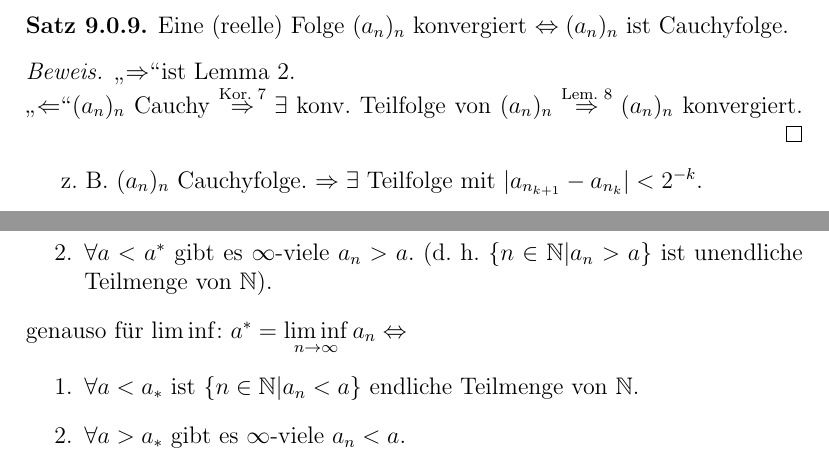
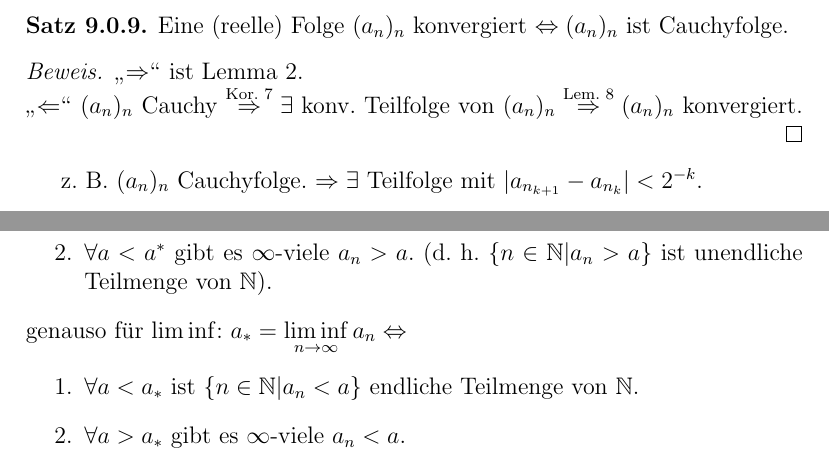
Before and after one commit to pavelzw/Analysis-I-Skript, a LaTeX document (ana1.tex): two parts of pages 62 and 65 of 73, joined at a grey line, cut so that both start at the same text. Compiled offline with pdfLaTeX.

Commit message:
Fixed mistakes

```diff
--- a/ana1.tex
+++ b/ana1.tex
@@ -2112,8 +2112,8 @@ Hauptbeobachtung:
 	Eine (reelle) Folge \((a_n)_n\) konvergiert \( \Leftrightarrow (a_n)_n \) ist Cauchyfolge.
 \end{satz}
 \begin{bew}
-	\glqq\(\Rightarrow\)\grqq ist Lemma 2.\\
-	\glqq \( \Leftarrow \)\grqq \((a_n)_n\) Cauchy \( \overset{\text{Kor. 7}}{\Rightarrow} \exists \) konv. Teilfolge von \((a_n)_n \overset{\text{Lem. 8}}{\Rightarrow} (a_n)_n \) konvergiert.
+	\glqq\(\Rightarrow\)\grqq{} ist Lemma 2.\\
+	\glqq \( \Leftarrow \)\grqq{} \((a_n)_n\) Cauchy \( \overset{\text{Kor. 7}}{\Rightarrow} \exists \) konv. Teilfolge von \((a_n)_n \overset{\text{Lem. 8}}{\Rightarrow} (a_n)_n \) konvergiert.
 \end{bew}
 z. B. \((a_n)_n\) Cauchyfolge. \(\Rightarrow \exists\) Teilfolge mit \(|a_{n_{k+1}}-a_{n_k}| <2^{-k}\).
 \section{Häufungspunkte, Limes Superior, Limes Inferior}
@@ -2245,7 +2245,7 @@ Haben immer \(b_n \leq d_n\)
 		\item \( \forall a<a^* \) gibt es \(\infty\)-viele \(a_n >a\). (d. h. \( \{ n\in\N|a_n>a \} \) ist unendliche Teilmenge von \(\N\)).
 	\end{enumerate}
 	genauso für \( \liminf \):
-	\(a^* = \liminf\limits_{n\rightarrow\infty}a_n \Leftrightarrow \)
+	\(a_* = \liminf\limits_{n\rightarrow\infty}a_n \Leftrightarrow \)
 	\begin{enumerate}
 		\item \(\forall a< a_* \) ist \( \{n\in\N |a_n<a \} \) endliche Teilmenge von \(\N\).
 		\item \( \forall a>a_* \) gibt es \(\infty\)-viele \(a_n<a\).
```
